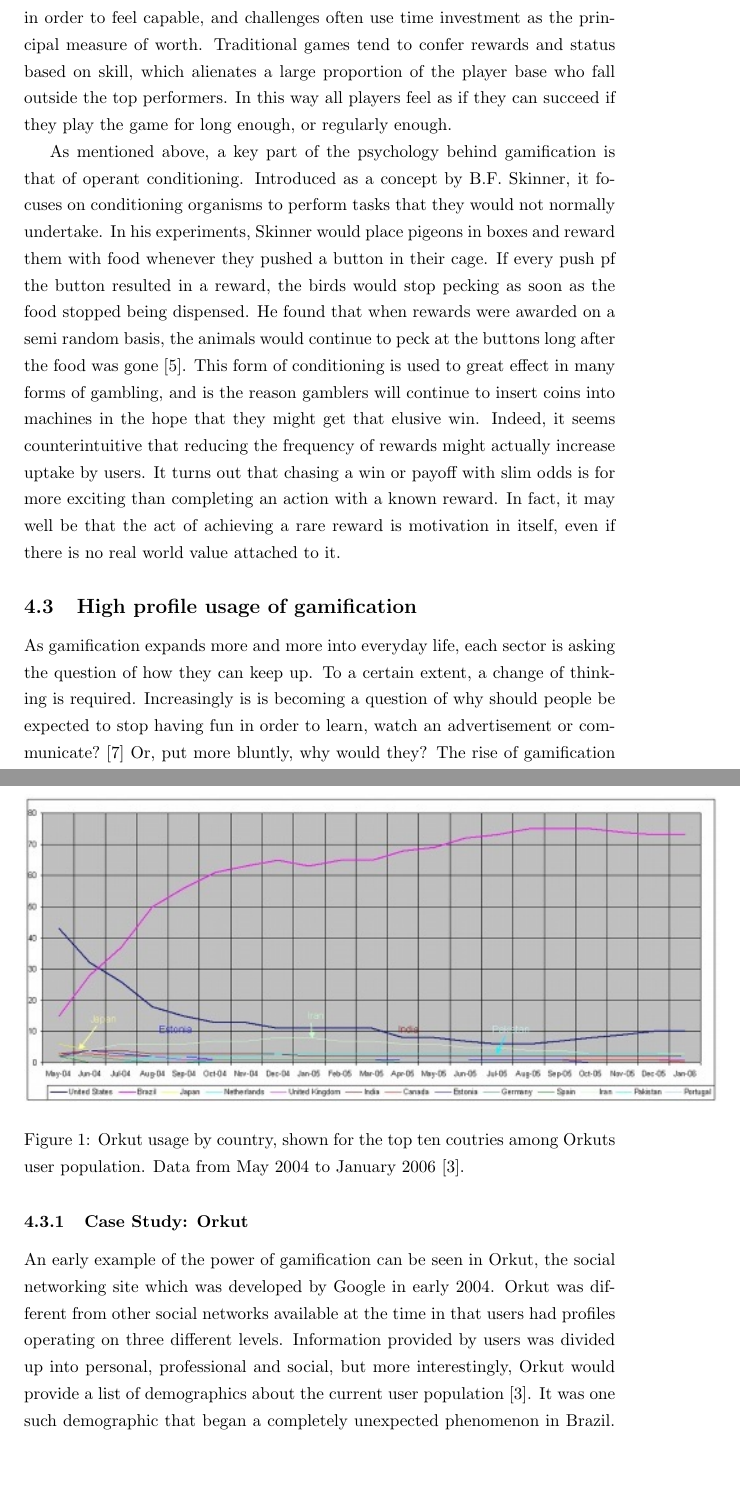
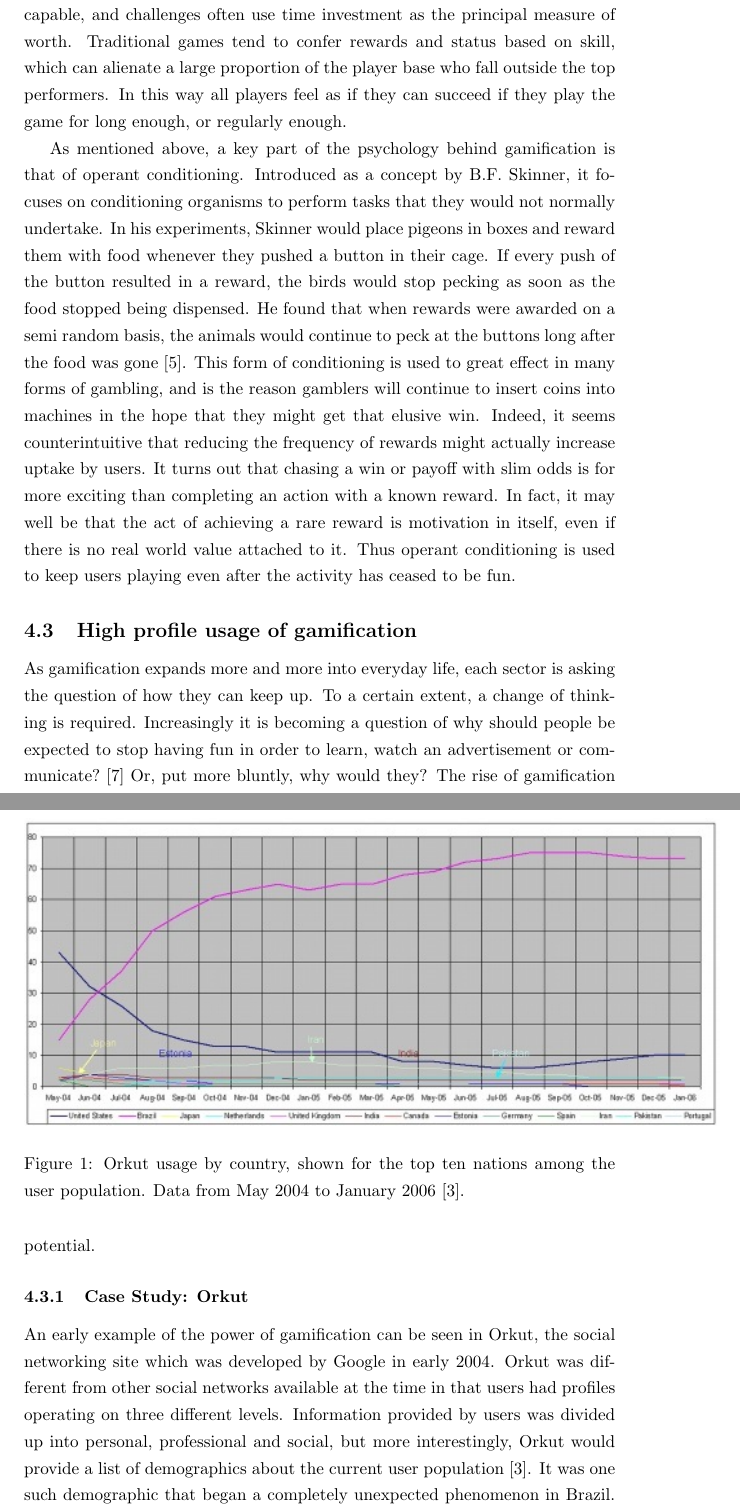
Before and after one commit to mcnutty26/dissertation, a LaTeX document (docs/final-report/report.tex): two parts of pages 5 and 6 of 10, joined at a grey line, cut so that both start at the same text, the shorter picture padded with empty space. Compiled offline with pdfLaTeX.

Commit message:
proofread draft
Corrections before supervisor meeting

```diff
--- a/docs/final-report/report.tex
+++ b/docs/final-report/report.tex
@@ -32,19 +32,19 @@
 
 \subsection{How does it work?}
-The success of gamification in driving engagement has underlying roots in psychology, with gameified experiences being able to satisfy more psychological needs than what might normally be considered `work'. For example, the feedback mechanisms which typify these experiences, such as progress bars, badges and the awarding of in-game points, help fulfil the need for competence experienced by all human beings \cite{przybylski2010motivational}. Players are compelled to complete game actions in order to feel capable, and challenges often use time investment as the principal measure of worth. Traditional games tend to confer rewards and status based on skill, which alienates a large proportion of the player base who fall outside the top performers. In this way all players feel as if they can succeed if they play the game for long enough, or regularly enough.
+The success of gamification in driving engagement has underlying roots in psychology, with gameified experiences being able to satisfy more psychological needs than what might normally be considered `work'. For example, the feedback mechanisms which typify these experiences, such as progress bars, badges and the awarding of in-game points, help fulfil the need for competence which self determination theory identifies as a core need experienced by all human beings \cite{przybylski2010motivational}. Players are compelled to complete game actions in order to feel capable, and challenges often use time investment as the principal measure of worth. Traditional games tend to confer rewards and status based on skill, which can alienate a large proportion of the player base who fall outside the top performers. In this way all players feel as if they can succeed if they play the game for long enough, or regularly enough.
 
-As mentioned above, a key part of the psychology behind gamification is that of operant conditioning. Introduced as a concept by B.F. Skinner, it focuses on conditioning organisms to perform tasks that they would not normally undertake. In his experiments, Skinner would place pigeons in boxes and reward them with food whenever they pushed a button in their cage. If every push pf the button resulted in a reward, the birds would stop pecking as soon as the food stopped being dispensed. He found that when rewards were awarded on a semi random basis, the animals would continue to peck at the buttons long after the food was gone \cite{kapp2012gamification}. This form of conditioning is used to great effect in many forms of gambling, and is the reason gamblers will continue to insert coins into machines in the hope that they might get that elusive win. Indeed, it seems counterintuitive that reducing the frequency of rewards might actually increase uptake by users. It turns out that chasing a win or payoff with slim odds is for more exciting than completing an action with a known reward. In fact, it may well be that the act of achieving a rare reward is motivation in itself, even if there is no real world value attached to it.
+As mentioned above, a key part of the psychology behind gamification is that of operant conditioning. Introduced as a concept by B.F. Skinner, it focuses on conditioning organisms to perform tasks that they would not normally undertake. In his experiments, Skinner would place pigeons in boxes and reward them with food whenever they pushed a button in their cage. If every push of the button resulted in a reward, the birds would stop pecking as soon as the food stopped being dispensed. He found that when rewards were awarded on a semi random basis, the animals would continue to peck at the buttons long after the food was gone \cite{kapp2012gamification}. This form of conditioning is used to great effect in many forms of gambling, and is the reason gamblers will continue to insert coins into machines in the hope that they might get that elusive win. Indeed, it seems counterintuitive that reducing the frequency of rewards might actually increase uptake by users. It turns out that chasing a win or payoff with slim odds is for more exciting than completing an action with a known reward. In fact, it may well be that the act of achieving a rare reward is motivation in itself, even if there is no real world value attached to it. Thus operant conditioning is used to keep users playing even after the activity has ceased to be fun.
 
 \subsection{High profile usage of gamification}
-As gamification expands more and more into everyday life, each sector is asking the question of how they can keep up. To a certain extent, a change of thinking is required. Increasingly is is becoming a question of why should people be expected to stop having fun in order to learn, watch an advertisement or communicate? \cite{zichermann2010game} Or, put more bluntly, why would they? The rise of gamification has meant that other forms of experience are less effective than they once were, just by virtue of the new competition. What follows are a pair of case studies of gamification employed by high profile organisations to serve as a practical example of what exactly gamification and analytics mean in the context of the modern day, and proof of how effective they can be when used to their full potential.
+As gamification expands more and more into everyday life, each sector is asking the question of how they can keep up. To a certain extent, a change of thinking is required. Increasingly it is becoming a question of why should people be expected to stop having fun in order to learn, watch an advertisement or communicate? \cite{zichermann2010game} Or, put more bluntly, why would they? The rise of gamification has meant that other forms of experience are less effective than they once were, just by virtue of the new competition. What follows are a pair of case studies of gamification employed by high profile organisations to serve as a practical example of what exactly gamification and analytics mean in the context of the modern day, and proof of how effective they can be when used to their full potential.
 
 \subsubsection{Case Study: Orkut}
 
-An early example of the power of gamification can be seen in Orkut, the social networking site which was developed by Google in early 2004. Orkut was different from other social networks available at the time in that users had profiles operating on three different levels. Information provided by users was divided up into personal, professional and social, but more interestingly, Orkut would provide a list of demographics about the current user population \cite{fragoso2006wtf}. It was one such demographic that began a completely unexpected phenomenon in Brazil. In an attempt to climb to the top of the perceived leaderboard, blogs and posts started appearing all over Brazillian internet sites \cite{zichermann2010game}.  By June 2004 the number of Brazillian users had surpassed those from the United States to take the top spot on the usage demographics. What had begun as an interesting statistic had motivated thousands of people to become invested in a product to such an extent that Orkuts domination of the Brazilian social network scene did not end until December 2012 \cite{1_comscore_2012}.
+An early example of the power of gamification can be seen in Orkut, the social networking site which was developed by Google in early 2004. Orkut was different from other social networks available at the time in that users had profiles operating on three different levels. Information provided by users was divided up into personal, professional and social, but more interestingly, Orkut would provide a list of demographics about the current user population \cite{fragoso2006wtf}. It was one such demographic that began a completely unexpected phenomenon in Brazil. In an attempt to climb to the top of the perceived leaderboard, blogs and posts started appearing all over Brazillian internet sites urging others to join \cite{zichermann2010game}.  By June 2004 the number of Brazillian users had surpassed those from the United States to take the top spot on the usage demographics. What had begun as an interesting statistic had motivated thousands of people to become invested in a product to such an extent that Orkuts domination of the Brazilian social network scene did not end until December 2012 when Facebook finally wrested the crown from the Google network \cite{1_comscore_2012}.
 
 \begin{figure}
 	\includegraphics{../img/orkut-brazil.jpg}
-	\caption{Orkut usage by country, shown for the top ten coutries among Orkuts user population. Data from May 2004 to January 2006 \cite{fragoso2006wtf}.}
+	\caption{Orkut usage by country, shown for the top ten nations among the user population. Data from May 2004 to January 2006 \cite{fragoso2006wtf}.}
 	\label{orkut-brazil}
 \end{figure}
 
```
Also changed, not shown: docs/final-report/report.pdf, docs/final-report/report.tex (16 more changed lines), 3 other files.
